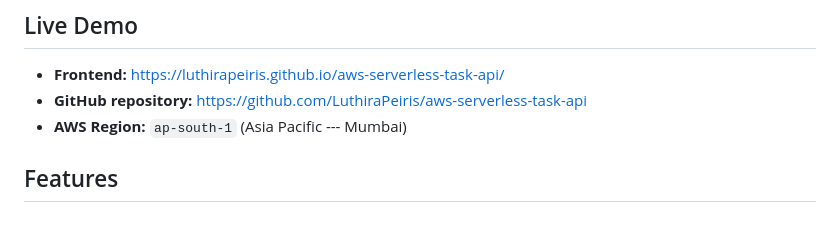
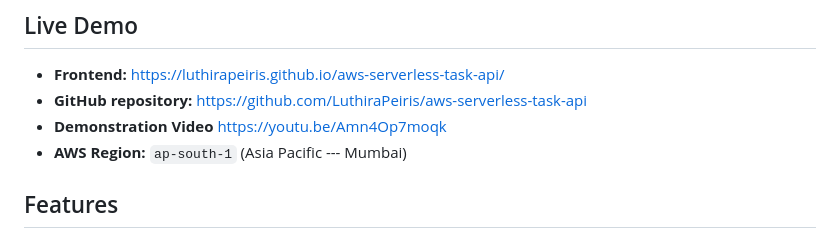
Before and after one commit to LuthiraPeiris/aws-serverless-task-api, a Markdown page: README.md, the part around the change. Drawn GitHub-style.

Commit message:
Add demonstration video link to README
Added a link to the demonstration video in the README.

```diff
--- a/README.md
+++ b/README.md
@@ -31,6 +31,8 @@ private or sensitive user tasks in a production multi-user environment.
     https://luthirapeiris.github.io/aws-serverless-task-api/
 -   **GitHub repository:**
     https://github.com/LuthiraPeiris/aws-serverless-task-api
+-   **Demonstration Video**
+    https://youtu.be/Amn4Op7moqk
 -   **AWS Region:** `ap-south-1` (Asia Pacific --- Mumbai)
 
 ## Features
```
